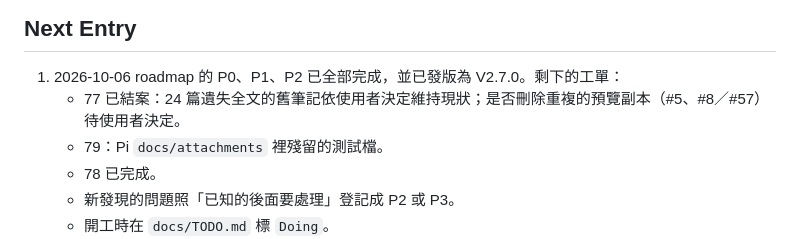
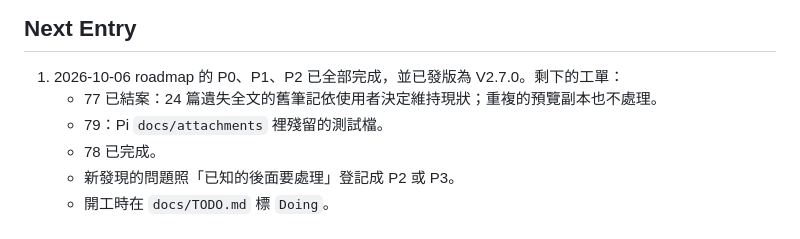
Before and after one commit to SamMask/Prism, a Markdown page: HANDOFF.md, the part around the change. Drawn GitHub-style.

```diff
--- a/HANDOFF.md
+++ b/HANDOFF.md
@@ -30,7 +30,7 @@
 ## Next Entry
 
 1. 2026-10-06 roadmap 的 P0、P1、P2 已全部完成，並已發版為 V2.7.0。剩下的工單：
-   - 77 已結案：24 篇遺失全文的舊筆記依使用者決定維持現狀；是否刪除重複的預覽副本（#5、#8／#57）待使用者決定。
+   - 77 已結案：24 篇遺失全文的舊筆記依使用者決定維持現狀；重複的預覽副本也不處理。
    - 79：Pi `docs/attachments` 裡殘留的測試檔。
    - 78 已完成。
    - 新發現的問題照「已知的後面要處理」登記成 P2 或 P3。
```
Also changed, not shown: docs/TODO.md (+1 -1 lines).
